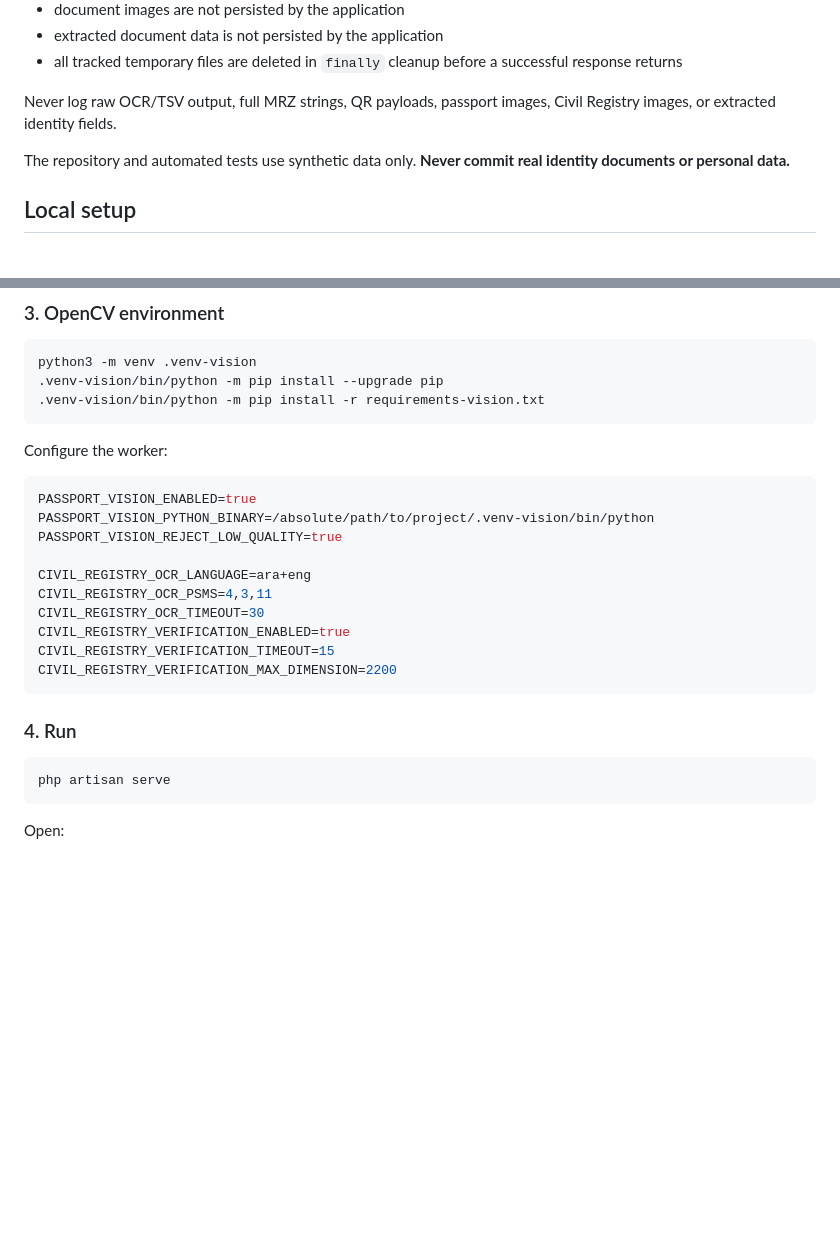
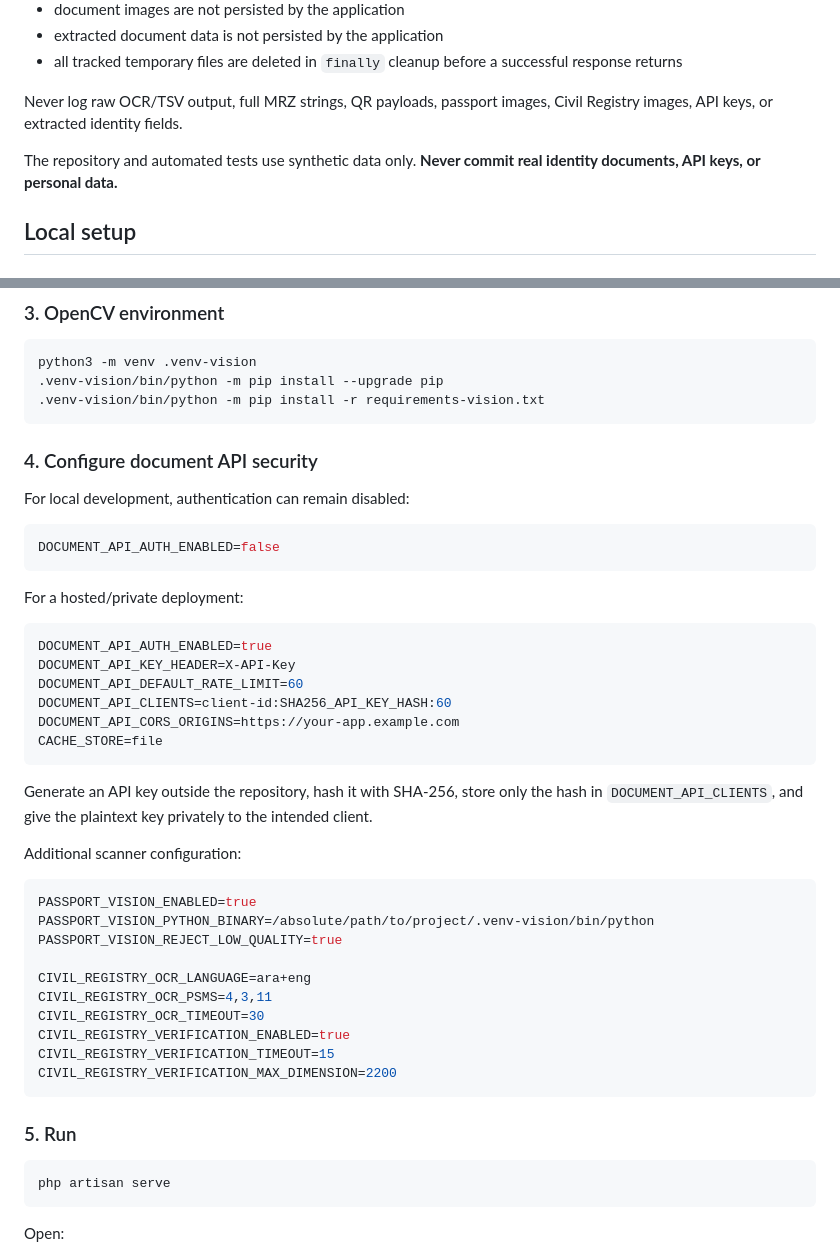
Before and after one commit to ayagaidi/libya-passport-reader, a Markdown page: README.md, 2 parts joined by grey strips. GitHub-like rendering; blank space fills up the shorter version.

````diff
--- a/README.md
+++ b/README.md
@@ -184,9 +272,9 @@ The API is designed to process identity documents transiently:
 - extracted document data is not persisted by the application
 - all tracked temporary files are deleted in `finally` cleanup before a successful response returns
 
-Never log raw OCR/TSV output, full MRZ strings, QR payloads, passport images, Civil Registry images, or extracted identity fields.
+Never log raw OCR/TSV output, full MRZ strings, QR payloads, passport images, Civil Registry images, API keys, or extracted identity fields.
 
-The repository and automated tests use synthetic data only. **Never commit real identity documents or personal data.**
+The repository and automated tests use synthetic data only. **Never commit real identity documents, API keys, or personal data.**
 
 ## Local setup
 
@@ -221,7 +309,28 @@ python3 -m venv .venv-vision
 .venv-vision/bin/python -m pip install -r requirements-vision.txt
 ```
 
-Configure the worker:
+### 4. Configure document API security
+
+For local development, authentication can remain disabled:
+
+```env
+DOCUMENT_API_AUTH_ENABLED=false
+```
+
+For a hosted/private deployment:
+
+```env
+DOCUMENT_API_AUTH_ENABLED=true
+DOCUMENT_API_KEY_HEADER=X-API-Key
+DOCUMENT_API_DEFAULT_RATE_LIMIT=60
+DOCUMENT_API_CLIENTS=client-id:SHA256_API_KEY_HASH:60
+DOCUMENT_API_CORS_ORIGINS=https://your-app.example.com
+CACHE_STORE=file
+```
+
+Generate an API key outside the repository, hash it with SHA-256, store only the hash in `DOCUMENT_API_CLIENTS`, and give the plaintext key privately to the intended client.
+
+Additional scanner configuration:
 
 ```env
 PASSPORT_VISION_ENABLED=true
@@ -236,7 +345,7 @@ CIVIL_REGISTRY_VERIFICATION_TIMEOUT=15
 CIVIL_REGISTRY_VERIFICATION_MAX_DIMENSION=2200
 ```
 
-### 4. Run
+### 5. Run
 
 ```bash
 php artisan serve
````
Also changed, not shown: other parts of README.md (+113 -15 lines).
